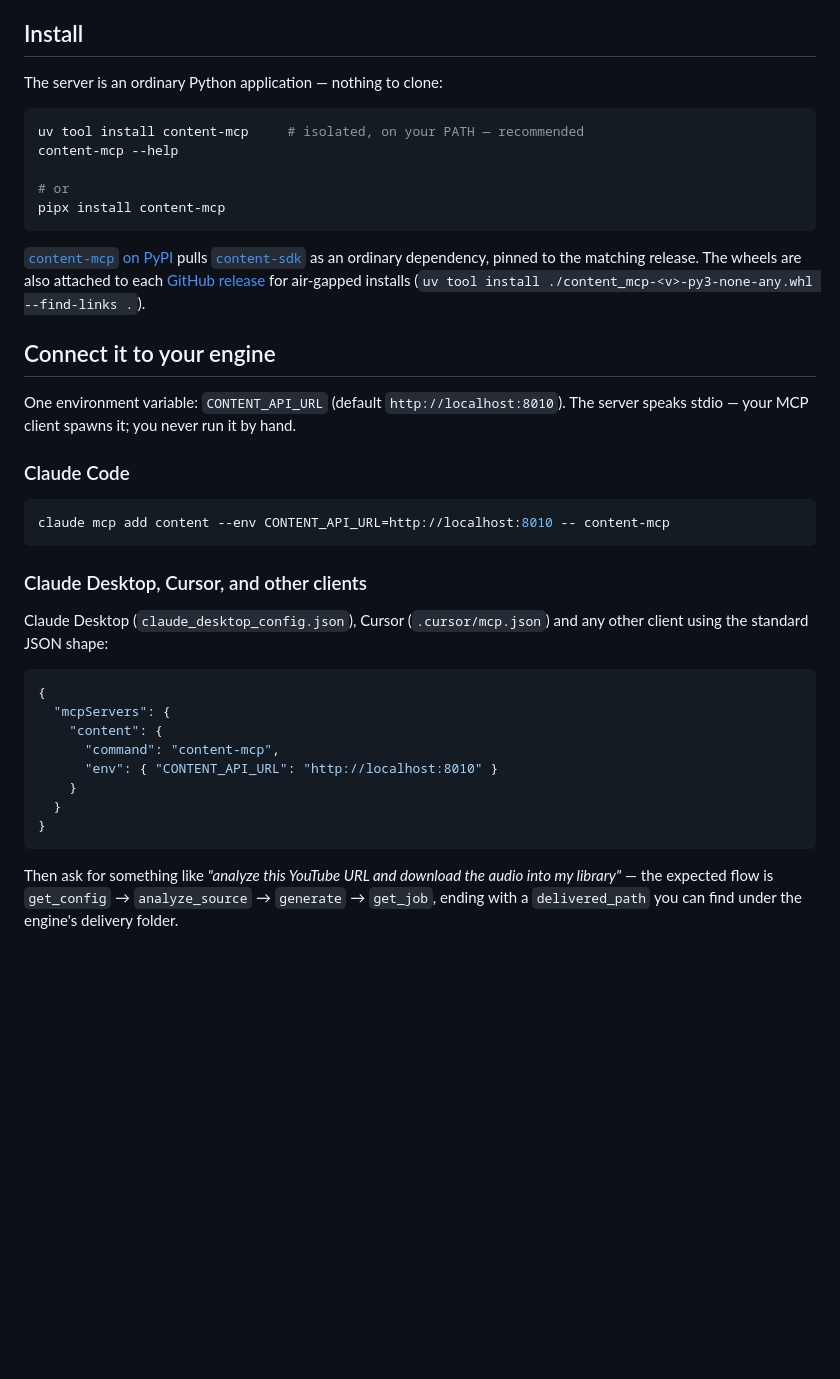
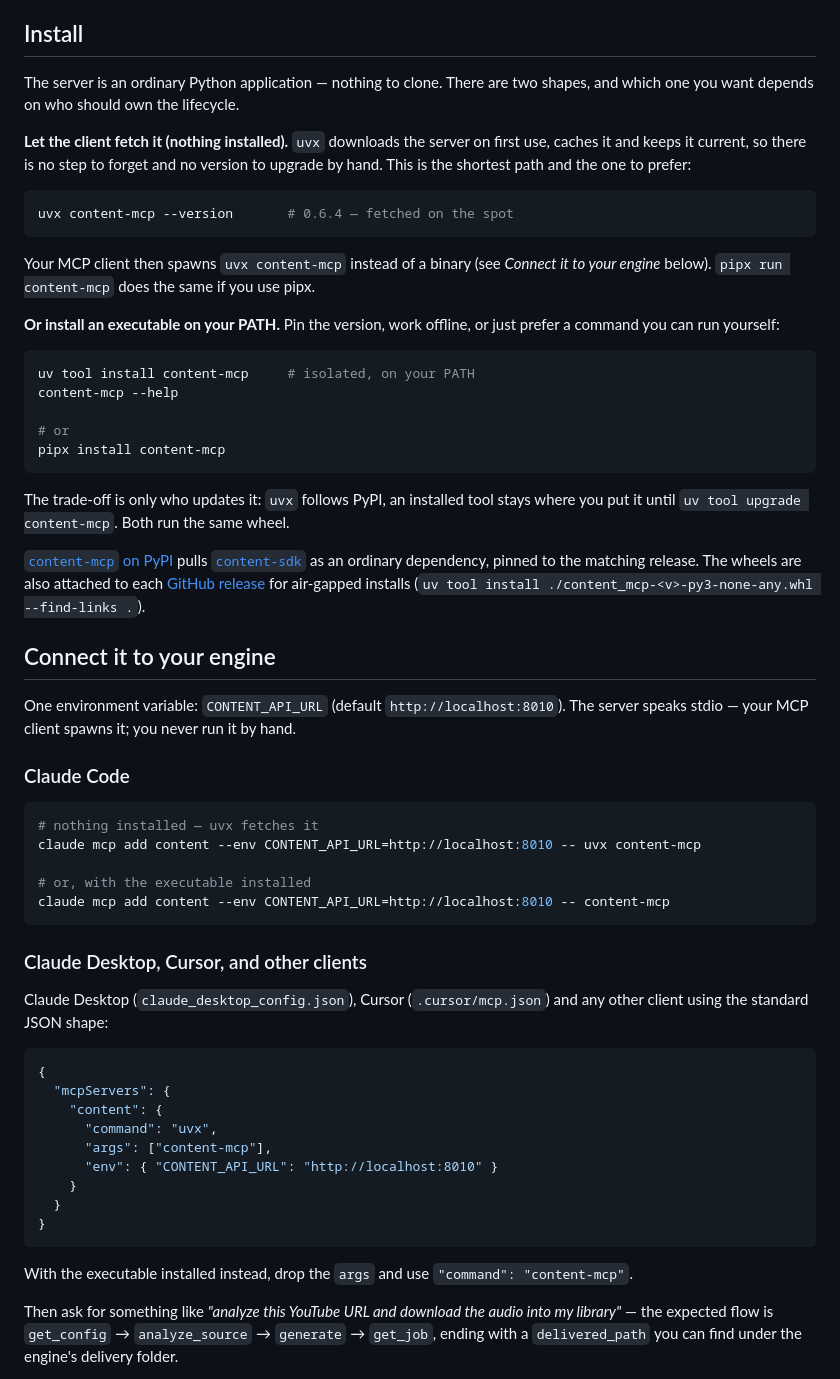
Before and after one commit to LatentNoise/content, a Markdown page: apps/mcp/README.md, the part around the change. Drawn GitHub-style; blank space fills up the shorter version.

````diff
--- a/apps/mcp/README.md
+++ b/apps/mcp/README.md
@@ -28,15 +28,35 @@ than something a prompt can talk it into.
 
 ## Install
 
-The server is an ordinary Python application — nothing to clone:
+The server is an ordinary Python application — nothing to clone. There are two
+shapes, and which one you want depends on who should own the lifecycle.
+
+**Let the client fetch it (nothing installed).** `uvx` downloads the server on
+first use, caches it and keeps it current, so there is no step to forget and no
+version to upgrade by hand. This is the shortest path and the one to prefer:
 
 ```bash
-uv tool install content-mcp     # isolated, on your PATH — recommended
+uvx content-mcp --version       # 0.6.4 — fetched on the spot
+```
+
+Your MCP client then spawns `uvx content-mcp` instead of a binary (see
+*Connect it to your engine* below). `pipx run content-mcp` does the same if you
+use pipx.
+
+**Or install an executable on your PATH.** Pin the version, work offline, or
+just prefer a command you can run yourself:
+
+```bash
+uv tool install content-mcp     # isolated, on your PATH
 content-mcp --help
 
 # or
 pipx install content-mcp
 ```
+
+The trade-off is only who updates it: `uvx` follows PyPI, an installed tool
+stays where you put it until `uv tool upgrade content-mcp`. Both run the same
+wheel.
 
 [`content-mcp` on PyPI](https://pypi.org/project/content-mcp/) pulls
 [`content-sdk`](https://pypi.org/project/content-sdk/) as an ordinary
@@ -53,6 +73,10 @@ The server speaks stdio — your MCP client spawns it; you never run it by hand.
 ### Claude Code
 
 ```bash
+# nothing installed — uvx fetches it
+claude mcp add content --env CONTENT_API_URL=http://localhost:8010 -- uvx content-mcp
+
+# or, with the executable installed
 claude mcp add content --env CONTENT_API_URL=http://localhost:8010 -- content-mcp
 ```
 
@@ -65,12 +89,16 @@ any other client using the standard JSON shape:
 {
   "mcpServers": {
     "content": {
-      "command": "content-mcp",
+      "command": "uvx",
+      "args": ["content-mcp"],
       "env": { "CONTENT_API_URL": "http://localhost:8010" }
     }
   }
 }
 ```
+
+With the executable installed instead, drop the `args` and use
+`"command": "content-mcp"`.
 
 Then ask for something like *"analyze this YouTube URL and download the audio
 into my library"* — the expected flow is `get_config` → `analyze_source` →
````
Also changed, not shown: README.md (+14 -4 lines), docs/operations/mcp-registry.md (+32 -5 lines).
